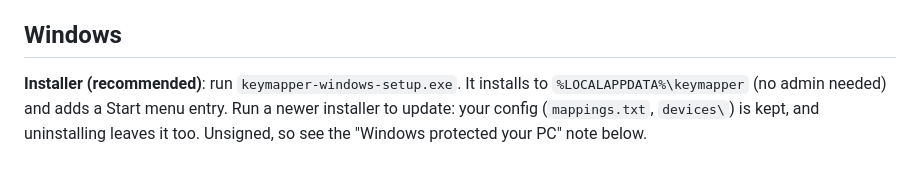
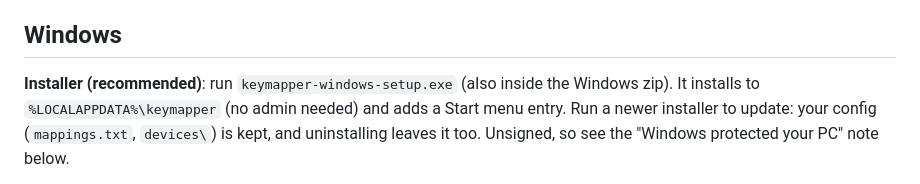
Before and after one commit to zzBBc/keyboard-driver, a Markdown page: INSTALL.md, the part around the change. Rendered like a GitHub page.

Commit message:
docs: the Windows zip also holds the installer

```diff
--- a/INSTALL.md
+++ b/INSTALL.md
@@ -6,7 +6,7 @@ this file.
 
 ## Windows
 
-**Installer (recommended)**: run `keymapper-windows-setup.exe`. It installs to `%LOCALAPPDATA%\keymapper` (no admin
+**Installer (recommended)**: run `keymapper-windows-setup.exe` (also inside the Windows zip). It installs to `%LOCALAPPDATA%\keymapper` (no admin
 needed) and adds a Start menu entry. Run a newer installer to update: your config (`mappings.txt`, `devices\`) is
 kept, and uninstalling leaves it too. Unsigned, so see the "Windows protected your PC" note below.
 
```
